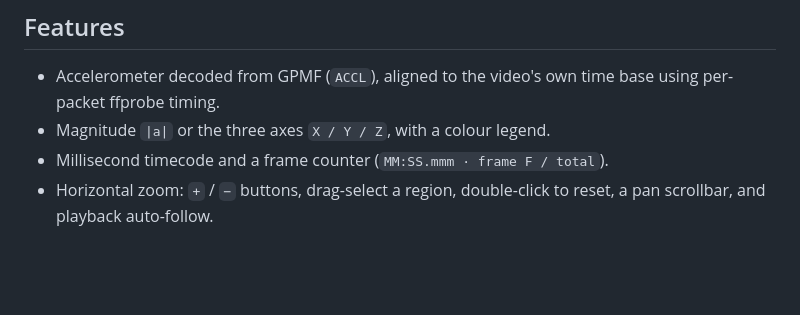
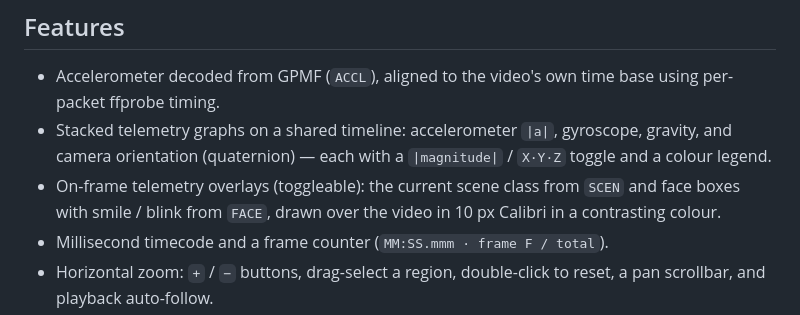
Before and after one commit to maxikonnik/g_player, a Markdown page: README.md, the part around the change. Rendered like a GitHub page; blank space fills up the shorter version.

Commit message:
docs: README notes telemetry graphs and on-frame overlays
Co-Authored-By: Claude Opus 4.8 <noreply@anthropic.com>

```diff
--- a/README.md
+++ b/README.md
@@ -54,7 +54,12 @@ Both need `python` and `ffmpeg`/`ffprobe` on `PATH`.
 
 - Accelerometer decoded from GPMF (`ACCL`), aligned to the video's own
   time base using per-packet ffprobe timing.
-- Magnitude `|a|` or the three axes `X / Y / Z`, with a colour legend.
+- Stacked telemetry graphs on a shared timeline: accelerometer `|a|`,
+  gyroscope, gravity, and camera orientation (quaternion) — each with a
+  `|magnitude|` / `X·Y·Z` toggle and a colour legend.
+- On-frame telemetry overlays (toggleable): the current scene class from
+  `SCEN` and face boxes with smile / blink from `FACE`, drawn over the
+  video in 10 px Calibri in a contrasting colour.
 - Millisecond timecode and a frame counter (`MM:SS.mmm · frame F / total`).
 - Horizontal zoom: `+` / `−` buttons, drag-select a region, double-click to
   reset, a pan scrollbar, and playback auto-follow.
```
